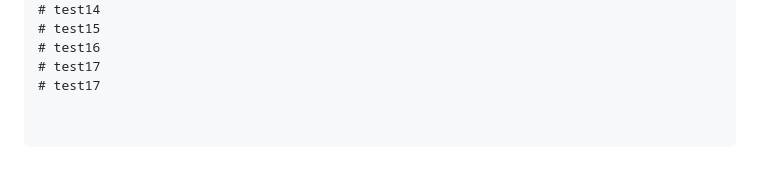
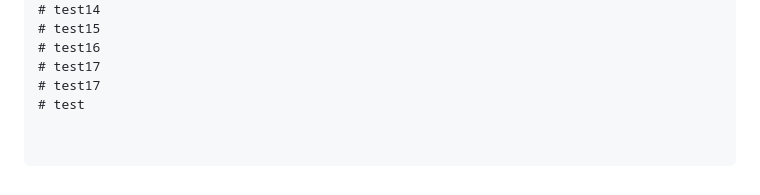
Before and after one commit to raas-platform/vizier-rule-ai-system, a Markdown page: README.md, the part around the change. Drawn GitHub-style.

Commit message:
docs: test webhook

```diff
--- a/README.md
+++ b/README.md
@@ -455,3 +455,4 @@ vizierAI/
 # test16
 # test17
 # test17
+# test
```
